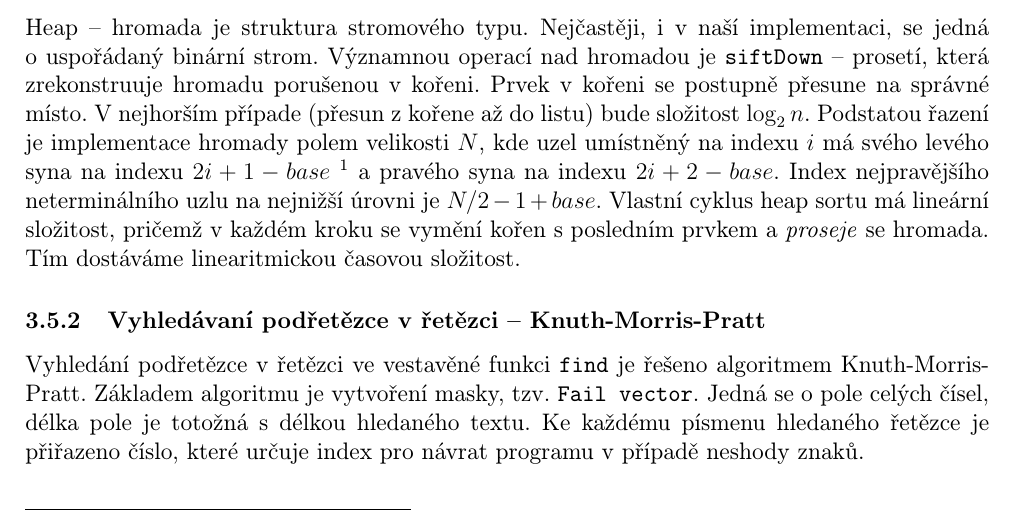
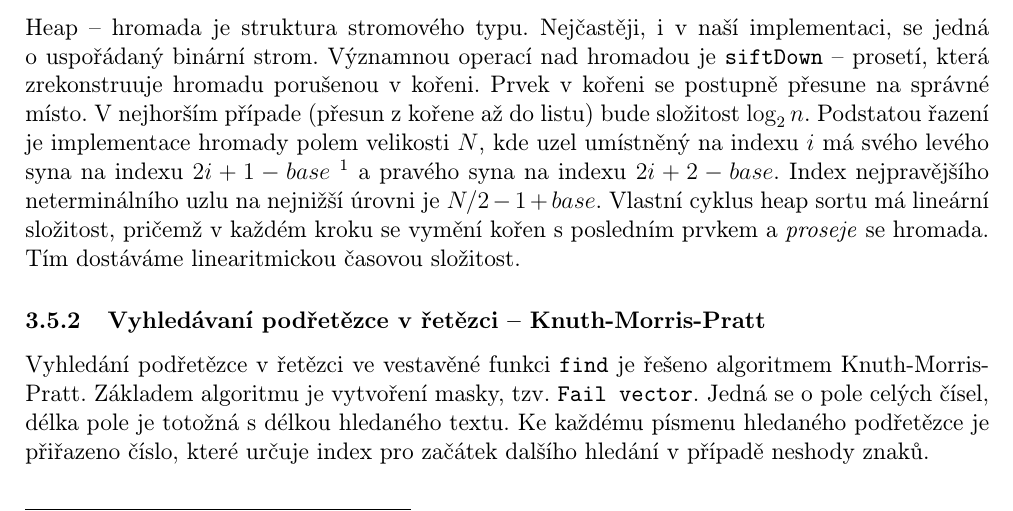
Before and after one commit to thewhoo/ifj15, a LaTeX document (doc/dokumentace.tex): part of page 6 of 12, cut so that both start at the same text. Compiled offline with pdfLaTeX.

Commit message:
doc: KMP fixed
Signed-off-by: Pavel Pospíšil <xpospi88@stud.fit.vutbr.cz>

```diff
--- a/doc/dokumentace.tex
+++ b/doc/dokumentace.tex
@@ -333,8 +333,8 @@ dostáváme linearitmickou časovou složitost.
 Vyhledání podřetězce v~řetězci ve vestavěné funkci \texttt{find} je řešeno
 algoritmem Knuth-Morris-Pratt. Základem algoritmu je vytvoření masky, tzv.
 \texttt{Fail vector}. Jedná se o pole celých čísel, délka pole je totožná
-s~délkou hledaného textu. Ke každému písmenu hledaného řetězce je přiřazeno
-číslo, které určuje index pro návrat programu v~případě neshody znaků.
+s~délkou hledaného textu. Ke každému písmenu hledaného podřetězce je přiřazeno
+číslo, které určuje index pro začátek dalšího hledání v~případě neshody znaků.
 
 \newpage
 %*******************************************************************************
```
Also changed, not shown: doc/dokumentace.pdf.
